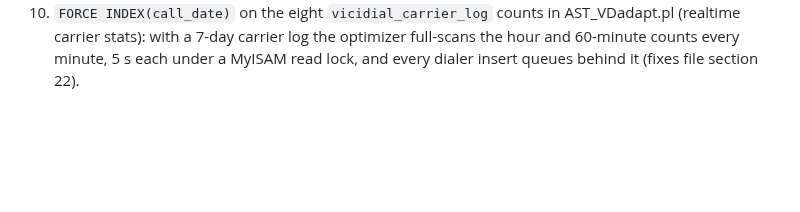
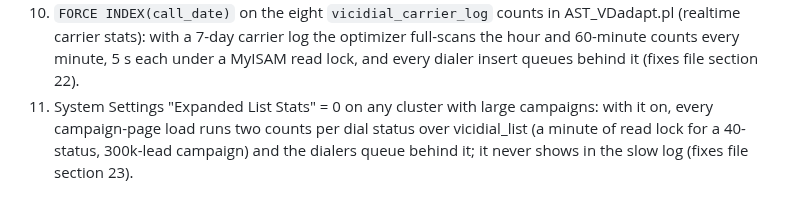
Before and after one commit to GenXoutsourcing/modern_vicidial_installer, a Markdown page: Vicidial Fixes/README.md, the part around the change. Rendered like a GitHub page; blank space fills up the shorter version.

```diff
--- a/Vicidial Fixes/README.md
+++ b/Vicidial Fixes/README.md
@@ -25,3 +25,4 @@ Quick index of the fixes that apply to any PHP 8 VICIdial build from this instal
 8. Campaign-page and inventory-report lead counts: `FORCE INDEX(list_id)` in dialable_leads() of vicidial/functions.php. Any large lead filter (thousands of zips) otherwise makes the optimizer scan a secondary index for 7-10 s under a MyISAM read lock on vicidial_list; AST_VDhopper.pl already forces it (fixes file section 18).
 9. 100 agents per web host: PHP-FPM pm.max_children 250 (max_spare 80) and Apache event MPM `ThreadsPerChild 64` + `MaxRequestWorkers 1024` (keeps the default ServerLimit/ThreadLimit so a graceful reload applies it). Steady state is only 4-6 busy workers; the headroom is for draining the backlog after a DB lock stall. scripts/webcap-stage-apply.sh (fixes file section 19).
 10. `FORCE INDEX(call_date)` on the eight `vicidial_carrier_log` counts in AST_VDadapt.pl (realtime carrier stats): with a 7-day carrier log the optimizer full-scans the hour and 60-minute counts every minute, 5 s each under a MyISAM read lock, and every dialer insert queues behind it (fixes file section 22).
+11. System Settings "Expanded List Stats" = 0 on any cluster with large campaigns: with it on, every campaign-page load runs two counts per dial status over vicidial_list (a minute of read lock for a 40-status, 300k-lead campaign) and the dialers queue behind it; it never shows in the slow log (fixes file section 23).
```
Also changed, not shown: Vicidial Fixes/meetingstech-c1-change-log-2026-10-12-13.md (+8 -0 lines), Vicidial Fixes/meetingstech-c1-fixes-2026-10-13.md (+7 -1 lines).
